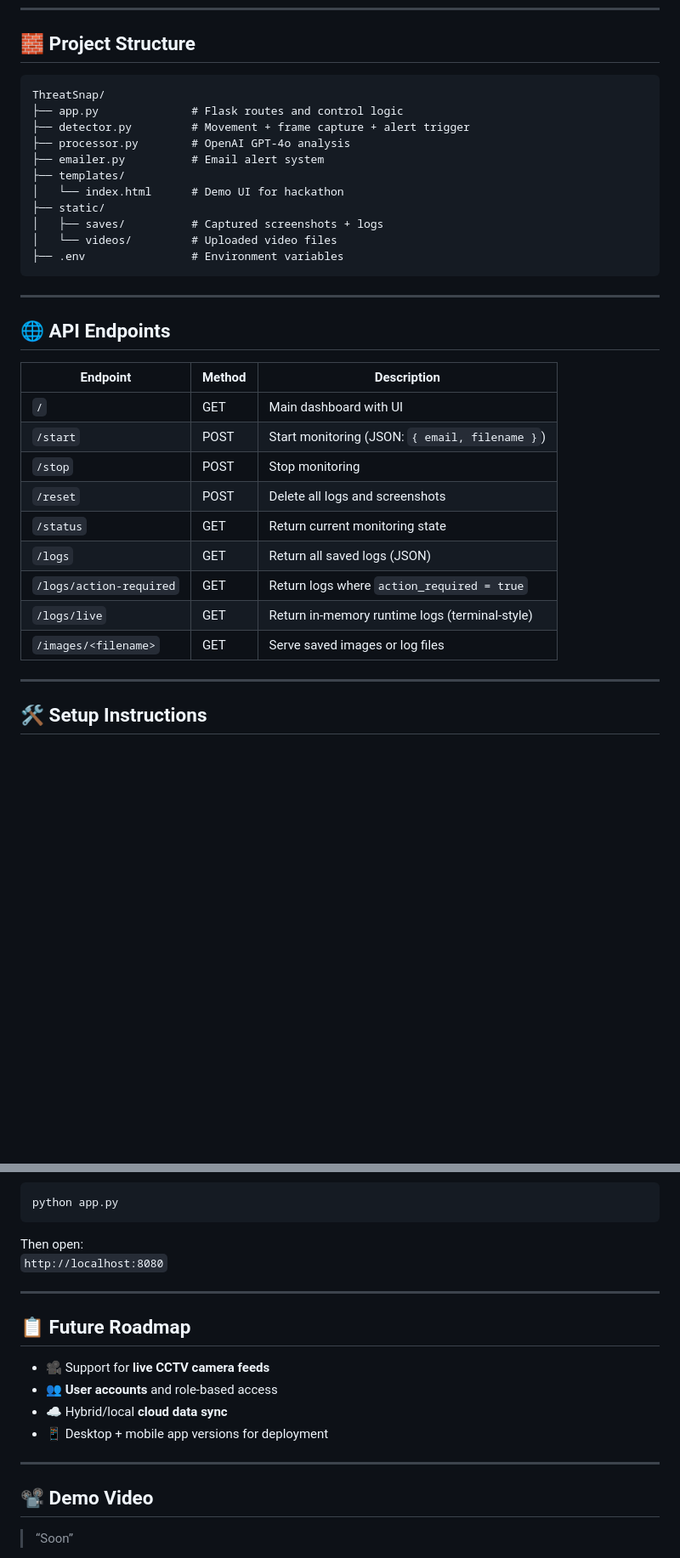
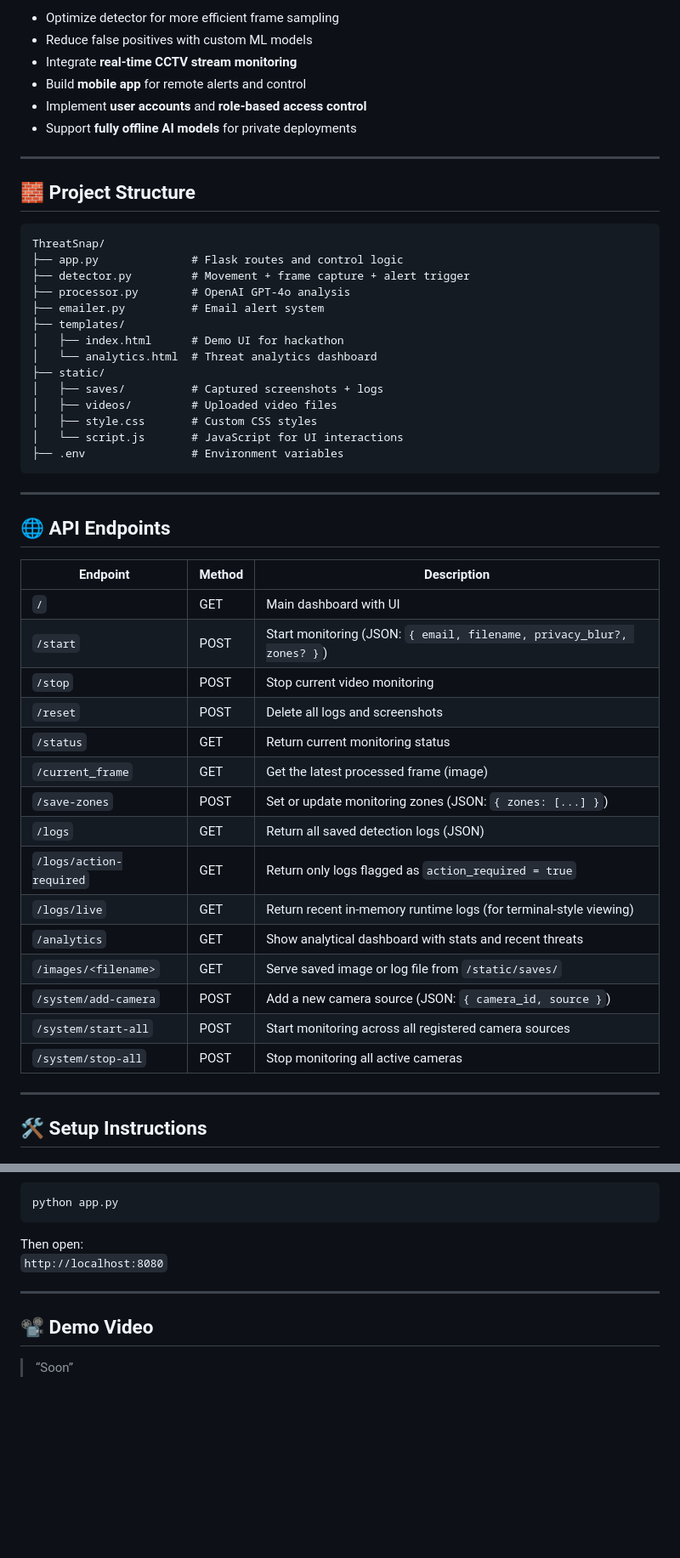
Before and after one commit to SxryxnshS5/ThreatSnap, a Markdown page: README.md, 2 parts joined by grey strips. Shown at 85% size. GitHub-like rendering; blank space fills up the shorter version.

````diff
--- a/README.md
+++ b/README.md
@@ -65,3 +86,12 @@ In the future, ThreatSnap will be:
+* Optimize detector for more efficient frame sampling
+* Reduce false positives with custom ML models
+* Integrate **real-time CCTV stream monitoring**
+* Build **mobile app** for remote alerts and control
+* Implement **user accounts** and **role-based access control**
+* Support **fully offline AI models** for private deployments
+
+---
+
 
 ## 🧱 Project Structure
 
@@ -72,10 +102,13 @@ ThreatSnap/
 ├── processor.py        # OpenAI GPT-4o analysis
 ├── emailer.py          # Email alert system
 ├── templates/
-│   └── index.html      # Demo UI for hackathon
+│   ├── index.html      # Demo UI for hackathon
+│   └── analytics.html  # Threat analytics dashboard
 ├── static/
 │   ├── saves/          # Captured screenshots + logs
-│   └── videos/         # Uploaded video files
+│   ├── videos/         # Uploaded video files
+│   ├── style.css       # Custom CSS styles
+│   └── script.js       # JavaScript for UI interactions
 ├── .env                # Environment variables
 ```
 
@@ -83,17 +116,23 @@ ThreatSnap/
 
 ## 🌐 API Endpoints
 
-| Endpoint                  | Method | Description                                       |
-|---------------------------|--------|---------------------------------------------------|
-| `/`                       | GET    | Main dashboard with UI                            |
-| `/start`                  | POST   | Start monitoring (JSON: `{ email, filename }`)    |
-| `/stop`                   | POST   | Stop monitoring                                   |
-| `/reset`                  | POST   | Delete all logs and screenshots                   |
-| `/status`                 | GET    | Return current monitoring state                   |
-| `/logs`                   | GET    | Return all saved logs (JSON)                      |
-| `/logs/action-required`   | GET    | Return logs where `action_required = true`        |
-| `/logs/live`              | GET    | Return in-memory runtime logs (terminal-style)    |
-| `/images/<filename>`      | GET    | Serve saved images or log files                   |
+| Endpoint                    | Method | Description                                                                 |
+|-----------------------------|--------|-----------------------------------------------------------------------------|
+| `/`                         | GET    | Main dashboard with UI                                                      |
+| `/start`                    | POST   | Start monitoring (JSON: `{ email, filename, privacy_blur?, zones? }`)      |
+| `/stop`                     | POST   | Stop current video monitoring                                               |
+| `/reset`                    | POST   | Delete all logs and screenshots                                             |
+| `/status`                   | GET    | Return current monitoring status                                            |
+| `/current_frame`            | GET    | Get the latest processed frame (image)                                     |
+| `/save-zones`              | POST   | Set or update monitoring zones (JSON: `{ zones: [...] }`)                  |
+| `/logs`                     | GET    | Return all saved detection logs (JSON)                                     |
+| `/logs/action-required`     | GET    | Return only logs flagged as `action_required = true`                       |
+| `/logs/live`                | GET    | Return recent in-memory runtime logs (for terminal-style viewing)          |
+| `/analytics`                | GET    | Show analytical dashboard with stats and recent threats                    |
+| `/images/<filename>`        | GET    | Serve saved image or log file from `/static/saves/`                        |
+| `/system/add-camera`        | POST   | Add a new camera source (JSON: `{ camera_id, source }`)                    |
+| `/system/start-all`         | POST   | Start monitoring across all registered camera sources                      |
+| `/system/stop-all`          | POST   | Stop monitoring all active cameras                                         |
 
 ---
 
@@ -135,15 +174,6 @@ Then open:
 
 ---
 
-## 📋 Future Roadmap
-
-- 🎥 Support for **live CCTV camera feeds**
-- 👥 **User accounts** and role-based access
-- ☁️ Hybrid/local **cloud data sync**
-- 📱 Desktop + mobile app versions for deployment
-
----
-
 ## 📽 Demo Video
 
 > “Soon”
````
Also changed, not shown: other parts of README.md (+51 -30 lines).
